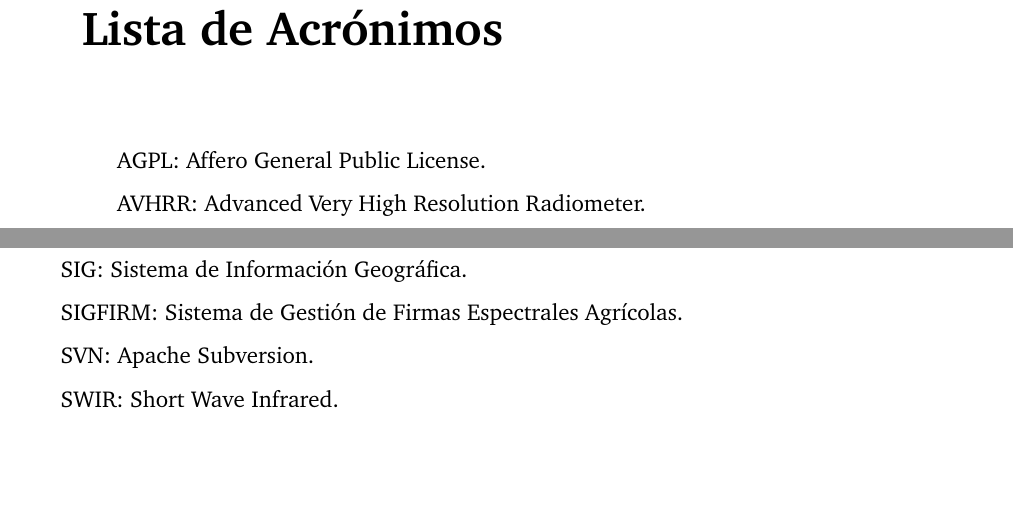
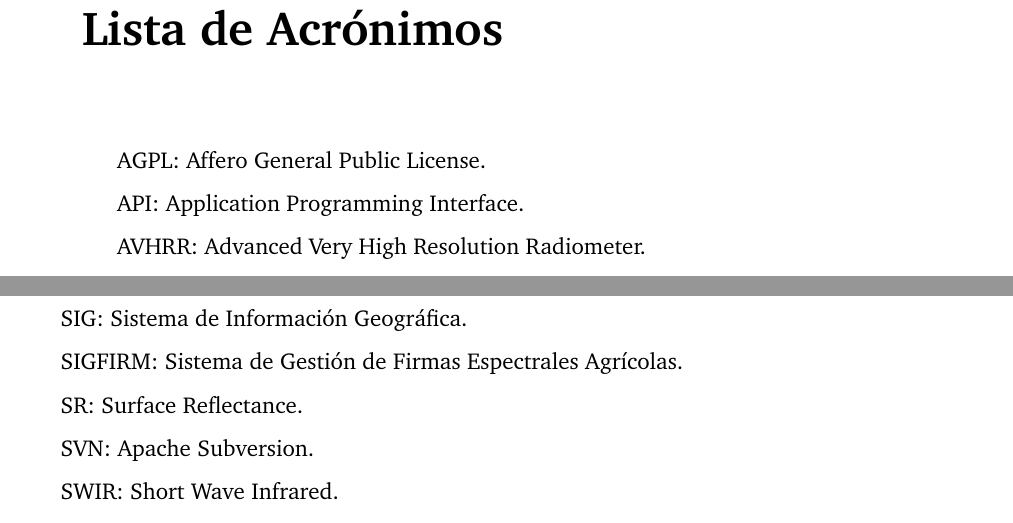
Before and after one commit to MarcosRial/TFG, a LaTeX book (Memoria/TFG.tex, which reads Memoria/acronimos.tex): two parts of pages 15 and 16 of 82, joined at a grey line, cut so that both start at the same text, the shorter picture padded with empty space. Compiled offline with pdfLaTeX.

Commit message:
Añadidos acrónimos API y SR

```diff
--- a/Memoria/acronimos.tex
+++ b/Memoria/acronimos.tex
@@ -10,6 +10,9 @@
 
 \acrodef{AGPL}{Affero General Public License}
 AGPL: Affero General Public License.
+
+\acrodef{API}{Application Programming Interface}
+API: Application Programming Interface.
 
 \acrodef{AVHRR}{Advanced Very High Resolution Radiometer}
 AVHRR: Advanced Very High Resolution Radiometer.
@@ -107,6 +110,9 @@ SIG: Sistema de Información Geográfica.
 \acrodef{SIGFIRM}{Sistema de Gestión de Firmas Espectrales Agrícolas}
 SIGFIRM: Sistema de Gestión de Firmas Espectrales Agrícolas.
 
+\acrodef{SR}{Surface Reflectance}
+SR: Surface Reflectance.
+
 \acrodef{SVN}{Subversion}
 SVN: Apache Subversion.
 
```
